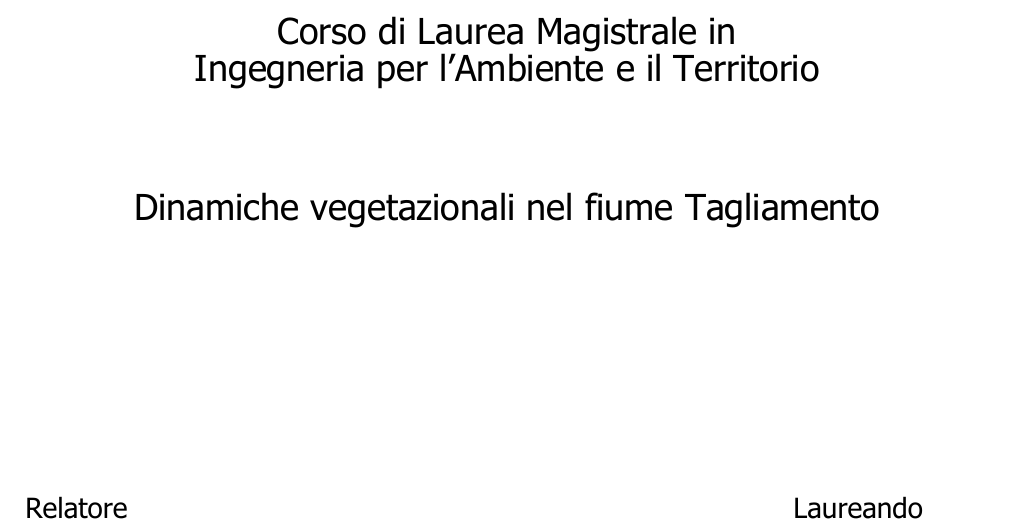
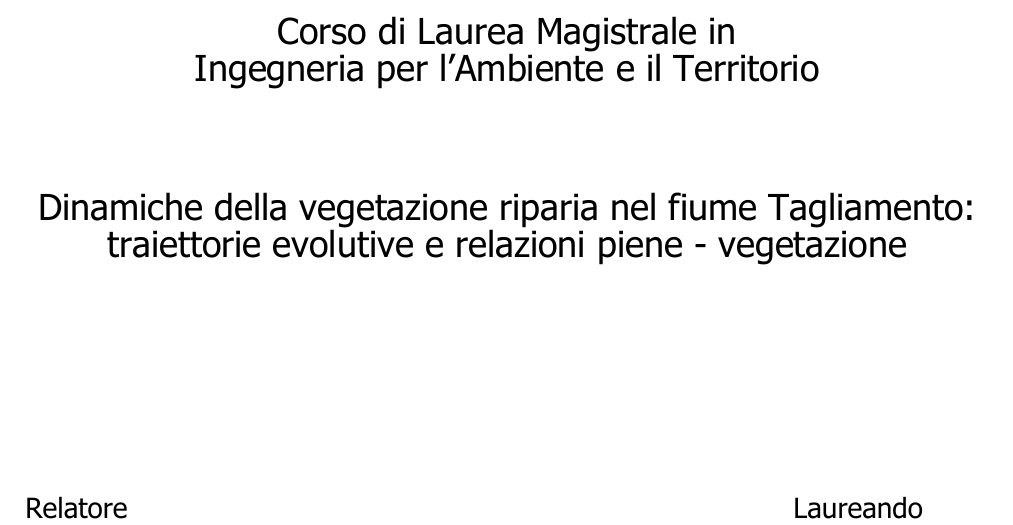
Before and after one commit to Robin-Castellani/Tesi, a LaTeX thesis (00-main.tex, which reads materiale_iniziale_finale/frontespizio.tex): part of the page, cut so that both start at the same text. The pictures show the PDF file 00-main-frn.pdf that the author committed with the source.

Commit message:
Frn: title for WB signature

```diff
--- a/00-main.tex
+++ b/00-main.tex
@@ -117,7 +117,7 @@ color(50.00000000000000bp)=(red)
 \hypersetup{
 	colorlinks	=	true,	% attiva il colore per i link, altrimenti sono inscatolati
 	%linkcolor	=	black,	% il colore dei link è nero
-	pdftitle	=	Tesi: Dinamiche vegetazionali nel fiume Tagliamento,
+	pdftitle	=	Tesi: Dinamiche della vegetazione riparia nel fiume Tagliamento: traiettorie evolutive e relazioni piene - vegetazione,
 	pdfauthor	=	Castellani Robin,
 	%hidelinks,
 }
--- a/materiale_iniziale_finale/frontespizio.tex
+++ b/materiale_iniziale_finale/frontespizio.tex
@@ -24,7 +24,11 @@
 	\Logo [2.65cm]{files/logo_UniTN.jpg}
 	\Dipartimento {Ingegneria Civile Ambientale Meccanica}
 	\Corso {\\Ingegneria per l'Ambiente e il Territorio}
-	\Titolo {Dinamiche della vegetazione riparia nel fiume Tagliamento}
+	\Titolo {
+		Dinamiche della vegetazione riparia nel fiume Tagliamento:
+		\\
+		traiettorie evolutive e relazioni piene - vegetazione
+	}
 	\Candidato {Robin Castellani}
 	\Relatore {Prof. Walter Bertoldi}
 	\Annoaccademico {2017-2018}
```
Also changed, not shown: 00-main-frn.pdf.
